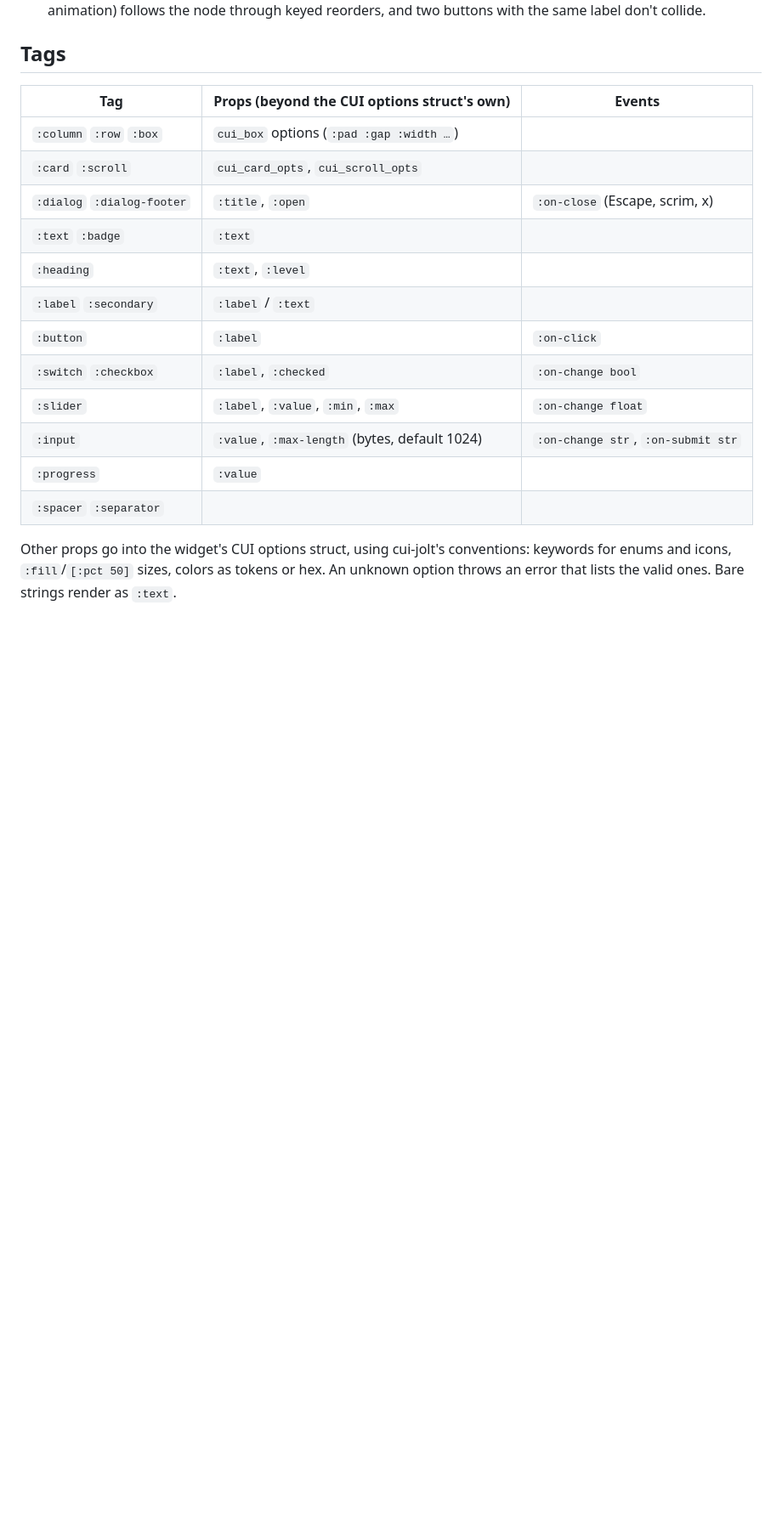
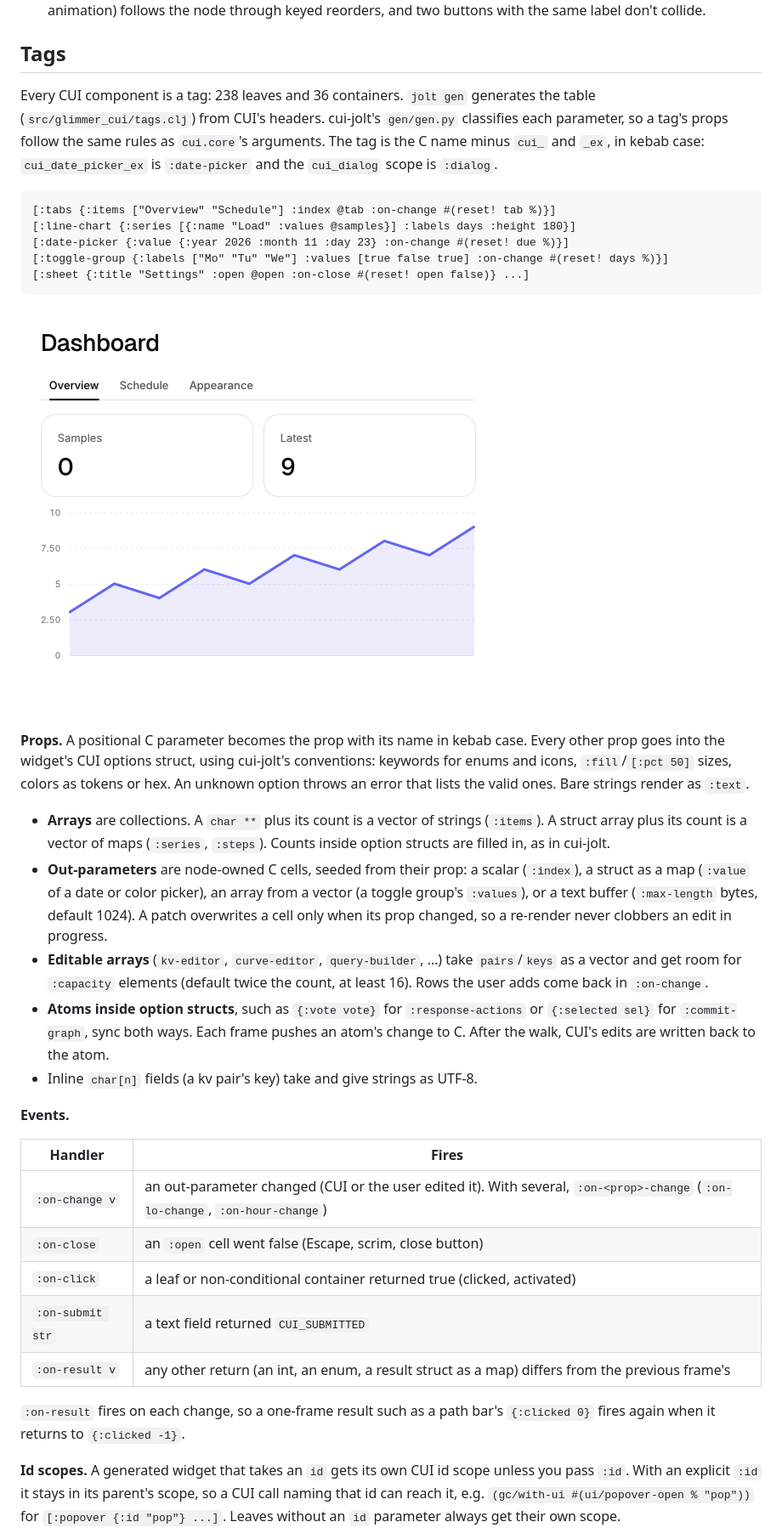
Before and after one commit to jolt-lang/glimmer-cui, a Markdown page: README.md, the part around one of its changes. Shown at 85% size. Rendered like a GitHub page; pictures changed too: docs/dashboard.png (added); blank space fills up the shorter version.

````diff
--- a/README.md
+++ b/README.md
@@ -54,22 +54,63 @@ lifecycle:
 
 ## Tags
 
-| Tag | Props (beyond the CUI options struct's own) | Events |
-|---|---|---|
-| `:column` `:row` `:box` | `cui_box` options (`:pad :gap :width …`) | |
-| `:card` `:scroll` | `cui_card_opts`, `cui_scroll_opts` | |
-| `:dialog` `:dialog-footer` | `:title`, `:open` | `:on-close` (Escape, scrim, x) |
-| `:text` `:badge` | `:text` | |
-| `:heading` | `:text`, `:level` | |
-| `:label` `:secondary` | `:label` / `:text` | |
-| `:button` | `:label` | `:on-click` |
-| `:switch` `:checkbox` | `:label`, `:checked` | `:on-change bool` |
-| `:slider` | `:label`, `:value`, `:min`, `:max` | `:on-change float` |
-| `:input` | `:value`, `:max-length` (bytes, default 1024) | `:on-change str`, `:on-submit str` |
-| `:progress` | `:value` | |
-| `:spacer` `:separator` | | |
+Every CUI component is a tag: 238 leaves and 36 containers. `jolt gen`
+generates the table (`src/glimmer_cui/tags.clj`) from CUI's headers.
+cui-jolt's `gen/gen.py` classifies each parameter, so a tag's props follow
+the same rules as `cui.core`'s arguments. The tag is the C name minus `cui_`
+and `_ex`, in kebab case: `cui_date_picker_ex` is `:date-picker` and the
+`cui_dialog` scope is `:dialog`.
 
-Other props go into the widget's CUI options struct, using cui-jolt's
-conventions: keywords for enums and icons, `:fill`/`[:pct 50]` sizes, colors
-as tokens or hex. An unknown option throws an error that lists the valid ones.
-Bare strings render as `:text`.
+```clojure
+[:tabs {:items ["Overview" "Schedule"] :index @tab :on-change #(reset! tab %)}]
+[:line-chart {:series [{:name "Load" :values @samples}] :labels days :height 180}]
+[:date-picker {:value {:year 2026 :month 11 :day 23} :on-change #(reset! due %)}]
+[:toggle-group {:labels ["Mo" "Tu" "We"] :values [true false true] :on-change #(reset! days %)}]
+[:sheet {:title "Settings" :open @open :on-close #(reset! open false)} ...]
+```
+
+![dashboard example](docs/dashboard.png)
+
+**Props.** A positional C parameter becomes the prop with its name in kebab
+case. Every other prop goes into the widget's CUI options struct, using
+cui-jolt's conventions: keywords for enums and icons, `:fill`/`[:pct 50]`
+sizes, colors as tokens or hex. An unknown option throws an error that lists
+the valid ones. Bare strings render as `:text`.
+
+- **Arrays** are collections. A `char **` plus its count is a vector of
+  strings (`:items`). A struct array plus its count is a vector of maps
+  (`:series`, `:steps`). Counts inside option structs are filled in, as in
+  cui-jolt.
+- **Out-parameters** are node-owned C cells, seeded from their prop: a
+  scalar (`:index`), a struct as a map (`:value` of a date or color picker),
+  an array from a vector (a toggle group's `:values`), or a text buffer
+  (`:max-length` bytes, default 1024). A patch overwrites a cell only when its
+  prop changed, so a re-render never clobbers an edit in progress.
+- **Editable arrays** (`kv-editor`, `curve-editor`, `query-builder`, …) take
+  `pairs`/`keys` as a vector and get room for `:capacity` elements (default
+  twice the count, at least 16). Rows the user adds come back in `:on-change`.
+- **Atoms inside option structs**, such as `{:vote vote}` for
+  `:response-actions` or `{:selected sel}` for `:commit-graph`, sync both
+  ways. Each frame pushes an atom's change to C. After the walk, CUI's edits
+  are written back to the atom.
+- Inline `char[n]` fields (a kv pair's key) take and give strings as UTF-8.
+
+**Events.**
+
+| Handler | Fires |
+|---|---|
+| `:on-change v` | an out-parameter changed (CUI or the user edited it). With several, `:on-<prop>-change` (`:on-lo-change`, `:on-hour-change`) |
+| `:on-close` | an `:open` cell went false (Escape, scrim, close button) |
+| `:on-click` | a leaf or non-conditional container returned true (clicked, activated) |
+| `:on-submit str` | a text field returned `CUI_SUBMITTED` |
+| `:on-result v` | any other return (an int, an enum, a result struct as a map) differs from the previous frame's |
+
+`:on-result` fires on each change, so a one-frame result such as a path
+bar's `{:clicked 0}` fires again when it returns to `{:clicked -1}`.
+
+**Id scopes.** A generated widget that takes an `id` gets its own CUI id
+scope unless you pass `:id`. With an explicit `:id` it stays in its parent's
+scope, so a CUI call naming that id can reach it, e.g.
+`(gc/with-ui #(ui/popover-open % "pop"))` for `[:popover {:id "pop"} ...]`.
+Leaves without an `id` parameter always get their own scope.
+
````
Also changed, not shown: other parts of README.md (+21 -7 lines), 11 other files.
